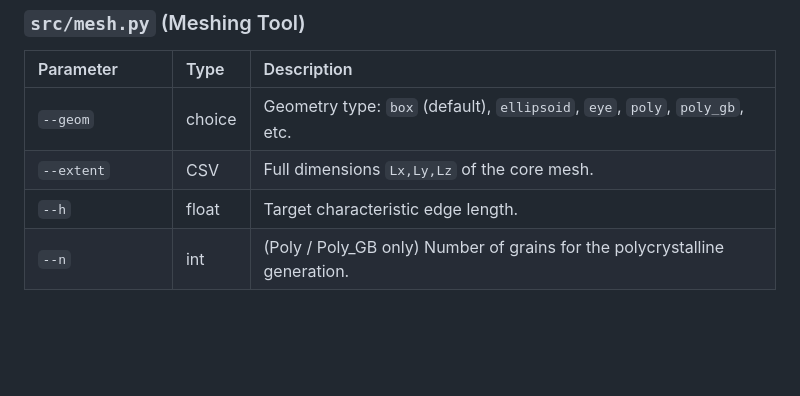
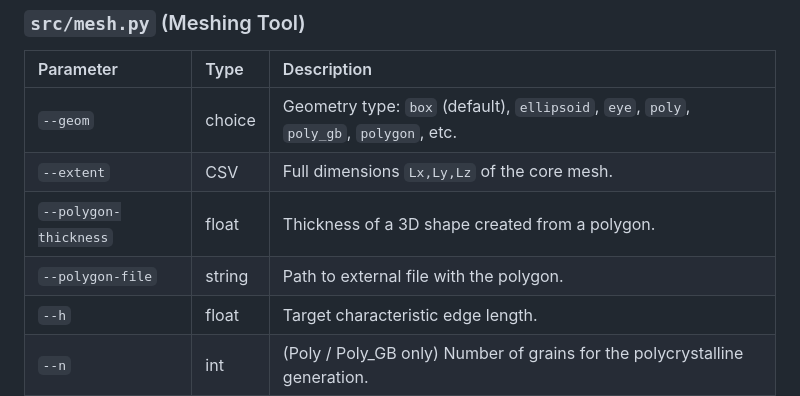
Before and after one commit to MaMMoS-project/mumag_matrixfree2, a Markdown page: README.md, the part around the change. GitHub-like rendering; blank space fills up the shorter version.

Commit message:
Update README with polygon parameters for meshing tool
Added new parameters for polygon support in meshing tool.

```diff
--- a/README.md
+++ b/README.md
@@ -283,8 +283,10 @@ The package employs Curvilinear Search Methods to strictly enforce the $|m|=1$ c
 ### `src/mesh.py` (Meshing Tool)
 | Parameter | Type | Description |
 | :--- | :--- | :--- |
-| `--geom` | choice | Geometry type: `box` (default), `ellipsoid`, `eye`, `poly`, `poly_gb`, etc. |
+| `--geom` | choice | Geometry type: `box` (default), `ellipsoid`, `eye`, `poly`, `poly_gb`, `polygon`, etc. |
 | `--extent` | CSV | Full dimensions `Lx,Ly,Lz` of the core mesh. |
+| `--polygon-thickness` | float | Thickness of a 3D shape created from a polygon. |
+| `--polygon-file` | string | Path to external file with the polygon. |
 | `--h` | float | Target characteristic edge length. |
 | `--n` | int | (Poly / Poly_GB only) Number of grains for the polycrystalline generation. |
 | `--neper-timeout` | int | Timeout in seconds for the Neper Voronoi tessellation. |
```
